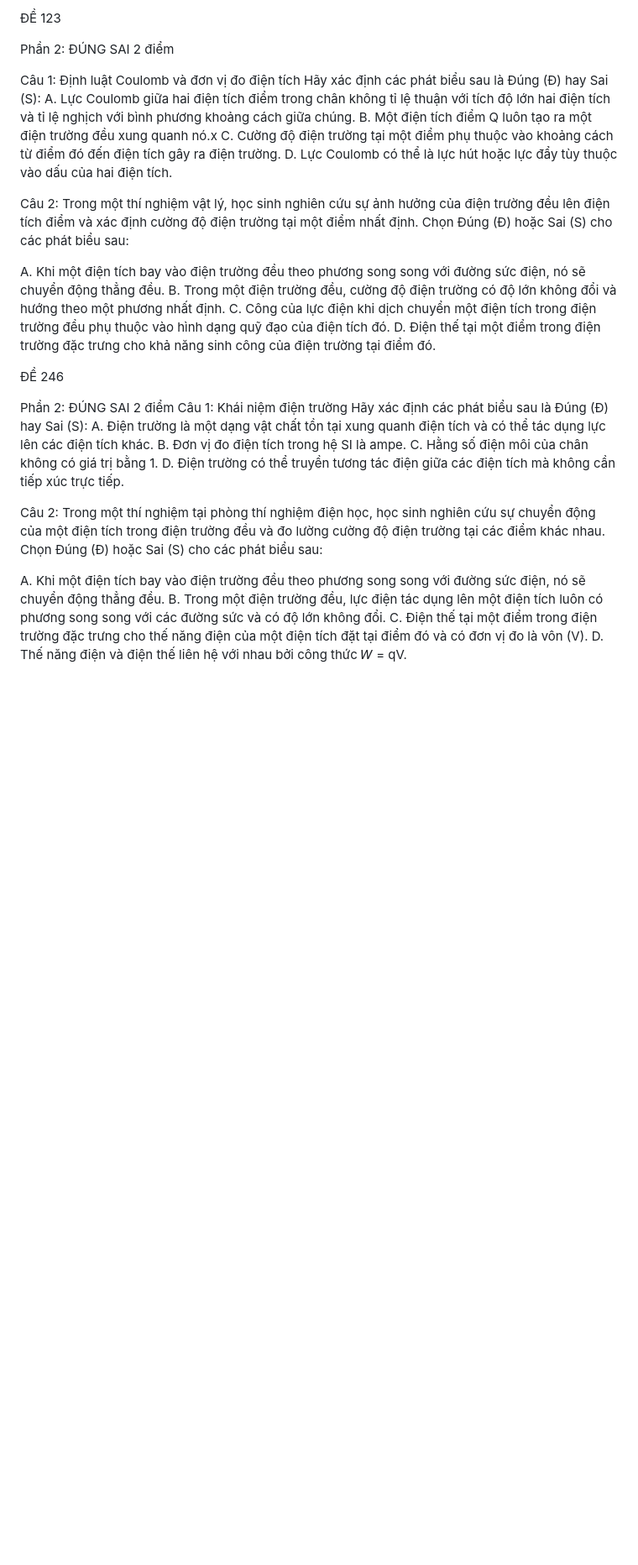
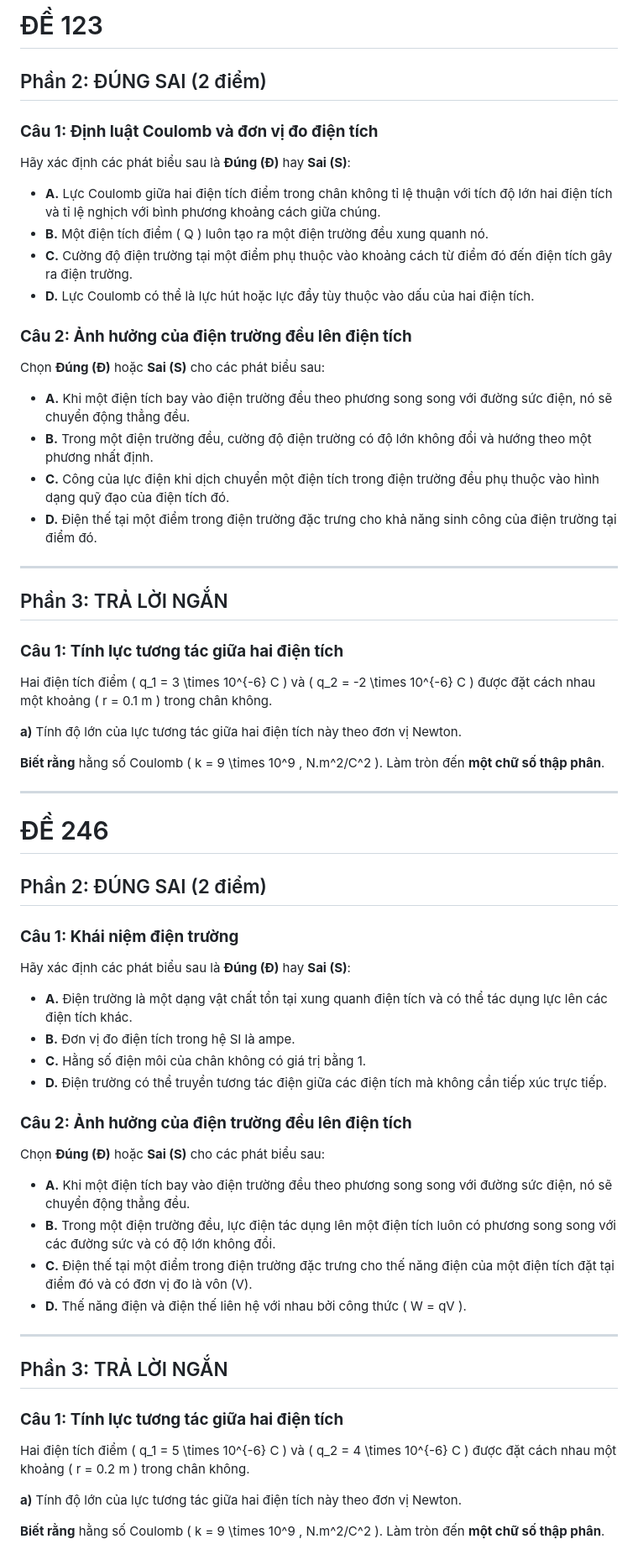
Before and after one commit to aerovfx/AeroPhysic, a Markdown page: practicle/GK2/vl11_GK2_de01.md, the part around the change. Shown at 84% size. Drawn GitHub-style; blank space fills up the shorter version.

Commit message:
Update vl11_GK2_de01.md
Signed-off-by: aerovfx <109997053+aerovfx@users.noreply.github.com>

```diff
--- a/practicle/GK2/vl11_GK2_de01.md
+++ b/practicle/GK2/vl11_GK2_de01.md
@@ -1,38 +1,63 @@
-ĐỀ 123
+# ĐỀ 123
 
-Phần 2: ĐÚNG SAI 2 điểm
+## Phần 2: ĐÚNG SAI (2 điểm)
 
-Câu 1: Định luật Coulomb và đơn vị đo điện tích
-Hãy xác định các phát biểu sau là Đúng (Đ) hay Sai (S):
-A. Lực Coulomb giữa hai điện tích điểm trong chân không tỉ lệ thuận với tích độ lớn hai điện tích và tỉ lệ nghịch với bình phương khoảng cách giữa chúng.
-B. Một điện tích điểm Q luôn tạo ra một điện trường đều xung quanh nó.x
-C. Cường độ điện trường tại một điểm phụ thuộc vào khoảng cách từ điểm đó đến điện tích gây ra điện trường.
-D. Lực Coulomb có thể là lực hút hoặc lực đẩy tùy thuộc vào dấu của hai điện tích.
+### **Câu 1: Định luật Coulomb và đơn vị đo điện tích**
+Hãy xác định các phát biểu sau là **Đúng (Đ)** hay **Sai (S)**:
 
-Câu 2: Trong một thí nghiệm vật lý, học sinh nghiên cứu sự ảnh hưởng của điện trường đều lên điện tích điểm và xác định cường độ điện trường tại một điểm nhất định.
-Chọn Đúng (Đ) hoặc Sai (S) cho các phát biểu sau:
+- **A.** Lực Coulomb giữa hai điện tích điểm trong chân không tỉ lệ thuận với tích độ lớn hai điện tích và tỉ lệ nghịch với bình phương khoảng cách giữa chúng.
+- **B.** Một điện tích điểm \( Q \) luôn tạo ra một điện trường đều xung quanh nó.
+- **C.** Cường độ điện trường tại một điểm phụ thuộc vào khoảng cách từ điểm đó đến điện tích gây ra điện trường.
+- **D.** Lực Coulomb có thể là lực hút hoặc lực đẩy tùy thuộc vào dấu của hai điện tích.
 
-A. Khi một điện tích bay vào điện trường đều theo phương song song với đường sức điện, nó sẽ chuyển động thẳng đều.
-B. Trong một điện trường đều, cường độ điện trường có độ lớn không đổi và hướng theo một phương nhất định.
-C. Công của lực điện khi dịch chuyển một điện tích trong điện trường đều phụ thuộc vào hình dạng quỹ đạo của điện tích đó.
-D. Điện thế tại một điểm trong điện trường đặc trưng cho khả năng sinh công của điện trường tại điểm đó.
+### **Câu 2: Ảnh hưởng của điện trường đều lên điện tích**
+Chọn **Đúng (Đ)** hoặc **Sai (S)** cho các phát biểu sau:
 
+- **A.** Khi một điện tích bay vào điện trường đều theo phương song song với đường sức điện, nó sẽ chuyển động thẳng đều.
+- **B.** Trong một điện trường đều, cường độ điện trường có độ lớn không đổi và hướng theo một phương nhất định.
+- **C.** Công của lực điện khi dịch chuyển một điện tích trong điện trường đều phụ thuộc vào hình dạng quỹ đạo của điện tích đó.
+- **D.** Điện thế tại một điểm trong điện trường đặc trưng cho khả năng sinh công của điện trường tại điểm đó.
 
+---
 
-ĐỀ 246
+## Phần 3: TRẢ LỜI NGẮN
 
-Phần 2: ĐÚNG SAI 2 điểm
-Câu 1: Khái niệm điện trường
-Hãy xác định các phát biểu sau là Đúng (Đ) hay Sai (S):
-A. Điện trường là một dạng vật chất tồn tại xung quanh điện tích và có thể tác dụng lực lên các điện tích khác.
-B. Đơn vị đo điện tích trong hệ SI là ampe.
-C. Hằng số điện môi của chân không có giá trị bằng 1.
-D. Điện trường có thể truyền tương tác điện giữa các điện tích mà không cần tiếp xúc trực tiếp.
+### **Câu 1: Tính lực tương tác giữa hai điện tích**
+Hai điện tích điểm \( q_1 = 3 \times 10^{-6} C \) và \( q_2 = -2 \times 10^{-6} C \) được đặt cách nhau một khoảng \( r = 0.1 m \) trong chân không.
 
-Câu 2: Trong một thí nghiệm tại phòng thí nghiệm điện học, học sinh nghiên cứu sự chuyển động của một điện tích trong điện trường đều và đo lường cường độ điện trường tại các điểm khác nhau.
-Chọn Đúng (Đ) hoặc Sai (S) cho các phát biểu sau:
+**a)** Tính độ lớn của lực tương tác giữa hai điện tích này theo đơn vị Newton.
 
-A. Khi một điện tích bay vào điện trường đều theo phương song song với đường sức điện, nó sẽ chuyển động thẳng đều.
-B. Trong một điện trường đều, lực điện tác dụng lên một điện tích luôn có phương song song với các đường sức và có độ lớn không đổi.
-C. Điện thế tại một điểm trong điện trường đặc trưng cho thế năng điện của một điện tích đặt tại điểm đó và có đơn vị đo là vôn (V).
-D. Thế năng điện và điện thế liên hệ với nhau bởi công thức 𝑊 = qV.
+**Biết rằng** hằng số Coulomb \( k = 9 \times 10^9 \, N.m^2/C^2 \). Làm tròn đến **một chữ số thập phân**.
+
+---
+
+# ĐỀ 246
+
+## Phần 2: ĐÚNG SAI (2 điểm)
+
+### **Câu 1: Khái niệm điện trường**
+Hãy xác định các phát biểu sau là **Đúng (Đ)** hay **Sai (S)**:
+
+- **A.** Điện trường là một dạng vật chất tồn tại xung quanh điện tích và có thể tác dụng lực lên các điện tích khác.
+- **B.** Đơn vị đo điện tích trong hệ SI là ampe.
+- **C.** Hằng số điện môi của chân không có giá trị bằng 1.
+- **D.** Điện trường có thể truyền tương tác điện giữa các điện tích mà không cần tiếp xúc trực tiếp.
+
+### **Câu 2: Ảnh hưởng của điện trường đều lên điện tích**
+Chọn **Đúng (Đ)** hoặc **Sai (S)** cho các phát biểu sau:
+
+- **A.** Khi một điện tích bay vào điện trường đều theo phương song song với đường sức điện, nó sẽ chuyển động thẳng đều.
+- **B.** Trong một điện trường đều, lực điện tác dụng lên một điện tích luôn có phương song song với các đường sức và có độ lớn không đổi.
+- **C.** Điện thế tại một điểm trong điện trường đặc trưng cho thế năng điện của một điện tích đặt tại điểm đó và có đơn vị đo là vôn (V).
+- **D.** Thế năng điện và điện thế liên hệ với nhau bởi công thức \( W = qV \).
+
+---
+
+## Phần 3: TRẢ LỜI NGẮN
+
+### **Câu 1: Tính lực tương tác giữa hai điện tích**
+Hai điện tích điểm \( q_1 = 5 \times 10^{-6} C \) và \( q_2 = 4 \times 10^{-6} C \) được đặt cách nhau một khoảng \( r = 0.2 m \) trong chân không.
+
+**a)** Tính độ lớn của lực tương tác giữa hai điện tích này theo đơn vị Newton.
+
+**Biết rằng** hằng số Coulomb \( k = 9 \times 10^9 \, N.m^2/C^2 \). Làm tròn đến **một chữ số thập phân**.
```
